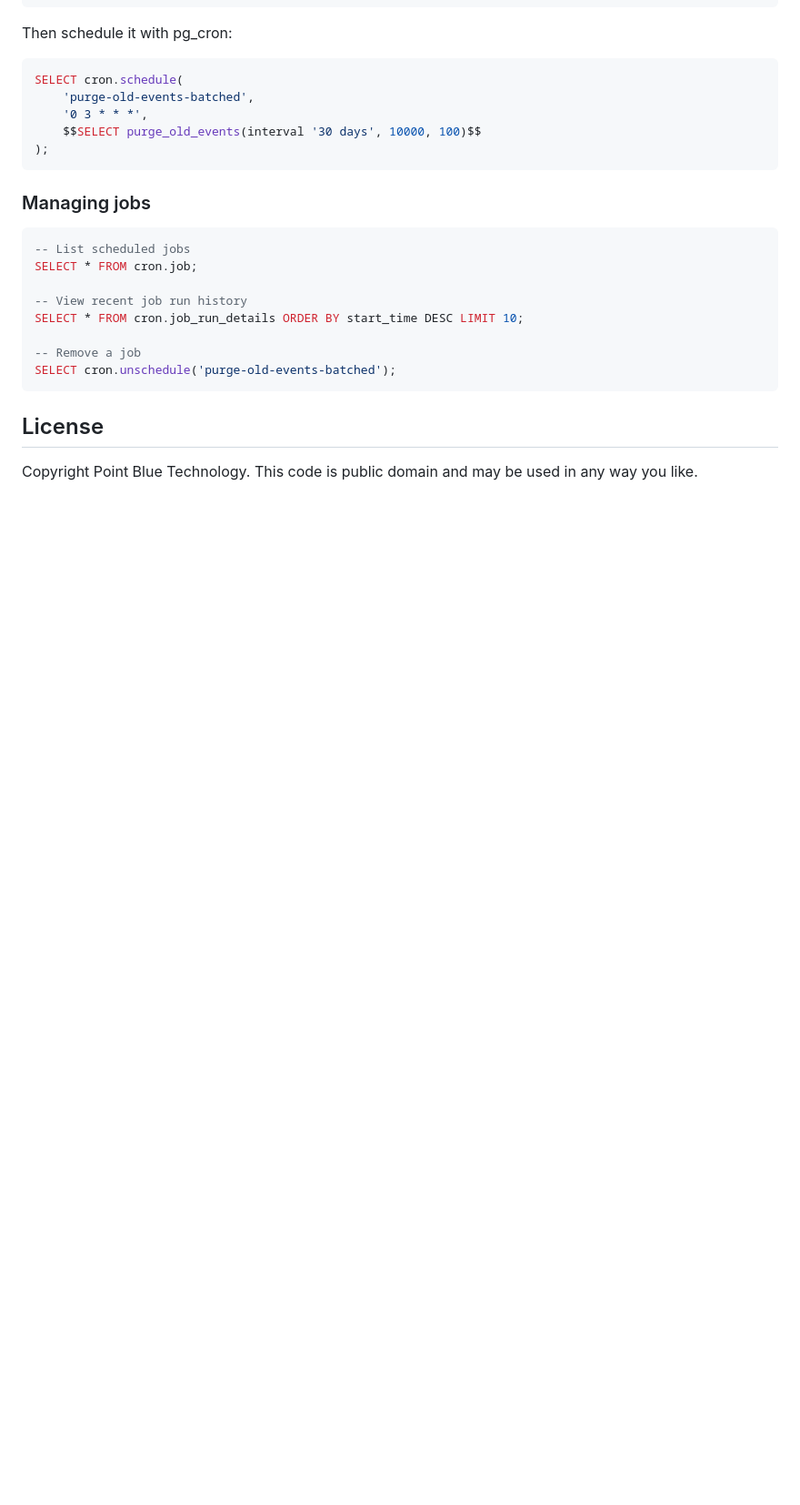
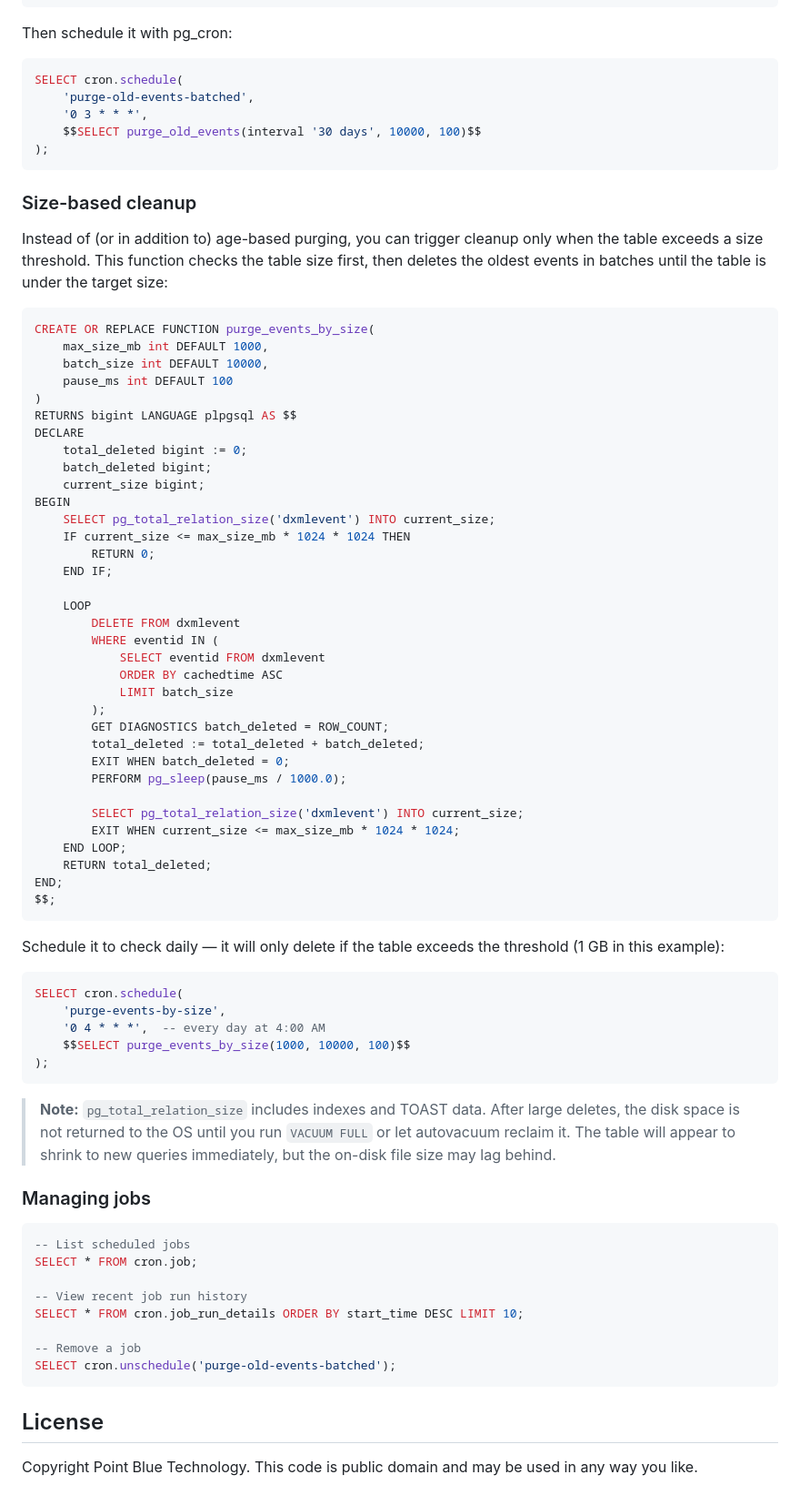
Before and after one commit to jcombs-pointblue/DIrXMLEventLogger, a Markdown page: README.md, the part around the change. Shown at 91% size. GitHub-like rendering; blank space fills up the shorter version.

Commit message:
Add size-based event table cleanup with pg_cron
Co-Authored-By: Claude Opus 4.6 (1M context) <noreply@anthropic.com>

````diff
--- a/README.md
+++ b/README.md
@@ -439,6 +439,59 @@ SELECT cron.schedule(
 );
 ```
 
+### Size-based cleanup
+
+Instead of (or in addition to) age-based purging, you can trigger cleanup only when the table exceeds a size threshold. This function checks the table size first, then deletes the oldest events in batches until the table is under the target size:
+
+```sql
+CREATE OR REPLACE FUNCTION purge_events_by_size(
+    max_size_mb int DEFAULT 1000,
+    batch_size int DEFAULT 10000,
+    pause_ms int DEFAULT 100
+)
+RETURNS bigint LANGUAGE plpgsql AS $$
+DECLARE
+    total_deleted bigint := 0;
+    batch_deleted bigint;
+    current_size bigint;
+BEGIN
+    SELECT pg_total_relation_size('dxmlevent') INTO current_size;
+    IF current_size <= max_size_mb * 1024 * 1024 THEN
+        RETURN 0;
+    END IF;
+
+    LOOP
+        DELETE FROM dxmlevent
+        WHERE eventid IN (
+            SELECT eventid FROM dxmlevent
+            ORDER BY cachedtime ASC
+            LIMIT batch_size
+        );
+        GET DIAGNOSTICS batch_deleted = ROW_COUNT;
+        total_deleted := total_deleted + batch_deleted;
+        EXIT WHEN batch_deleted = 0;
+        PERFORM pg_sleep(pause_ms / 1000.0);
+
+        SELECT pg_total_relation_size('dxmlevent') INTO current_size;
+        EXIT WHEN current_size <= max_size_mb * 1024 * 1024;
+    END LOOP;
+    RETURN total_deleted;
+END;
+$$;
+```
+
+Schedule it to check daily — it will only delete if the table exceeds the threshold (1 GB in this example):
+
+```sql
+SELECT cron.schedule(
+    'purge-events-by-size',
+    '0 4 * * *',  -- every day at 4:00 AM
+    $$SELECT purge_events_by_size(1000, 10000, 100)$$
+);
+```
+
+> **Note:** `pg_total_relation_size` includes indexes and TOAST data. After large deletes, the disk space is not returned to the OS until you run `VACUUM FULL` or let autovacuum reclaim it. The table will appear to shrink to new queries immediately, but the on-disk file size may lag behind.
+
 ### Managing jobs
 
 ```sql
````
